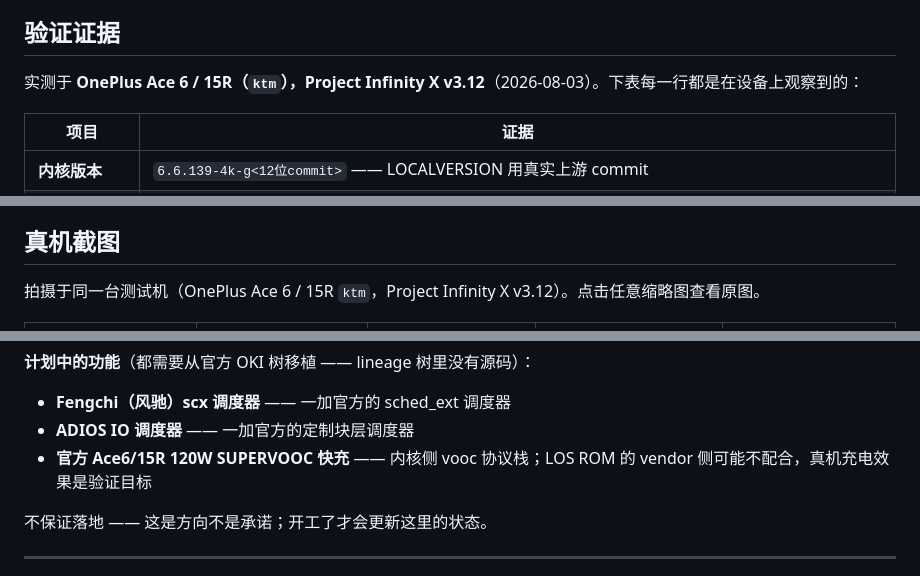
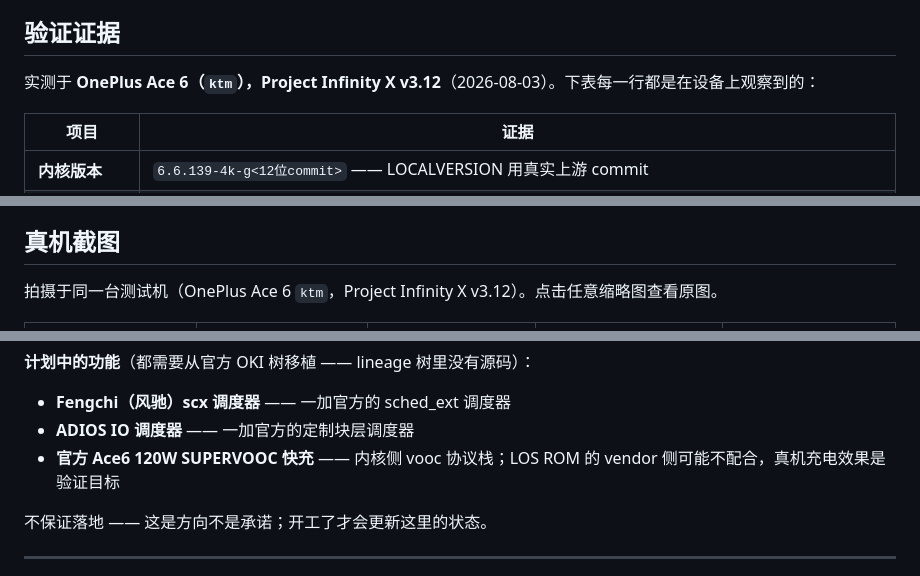
Before and after one commit to GuLingguang/oneplus-sm8750-kernel-pro-build, a Markdown page: README_zh.md, 3 parts joined by grey strips. GitHub-like rendering.

```diff
--- a/README_zh.md
+++ b/README_zh.md
@@ -104,7 +106,7 @@
 
 ## 验证证据
 
-实测于 **OnePlus Ace 6 / 15R（`ktm`），Project Infinity X v3.12**（2026-08-03）。下表每一行都是在设备上观察到的：
+实测于 **OnePlus Ace 6（`ktm`），Project Infinity X v3.12**（2026-08-03）。下表每一行都是在设备上观察到的：
 
 | 项目 | 证据 |
 |---|---|
@@ -122,7 +124,7 @@
 
 ## 真机截图
 
-拍摄于同一台测试机（OnePlus Ace 6 / 15R `ktm`，Project Infinity X v3.12）。点击任意缩略图查看原图。
+拍摄于同一台测试机（OnePlus Ace 6 `ktm`，Project Infinity X v3.12）。点击任意缩略图查看原图。
 
 <table>
   <tr>
@@ -388,7 +390,7 @@
 
 - **Fengchi（风驰）scx 调度器** —— 一加官方的 sched_ext 调度器
 - **ADIOS IO 调度器** —— 一加官方的定制块层调度器
-- **官方 Ace6/15R 120W SUPERVOOC 快充** —— 内核侧 vooc 协议栈；LOS ROM 的 vendor 侧可能不配合，真机充电效果是验证目标
+- **官方 Ace6 120W SUPERVOOC 快充** —— 内核侧 vooc 协议栈；LOS ROM 的 vendor 侧可能不配合，真机充电效果是验证目标
 
 不保证落地 —— 这是方向不是承诺；开工了才会更新这里的状态。
 
```
Also changed, not shown: other parts of README_zh.md (+5 -3 lines), README.md (+8 -6 lines).
